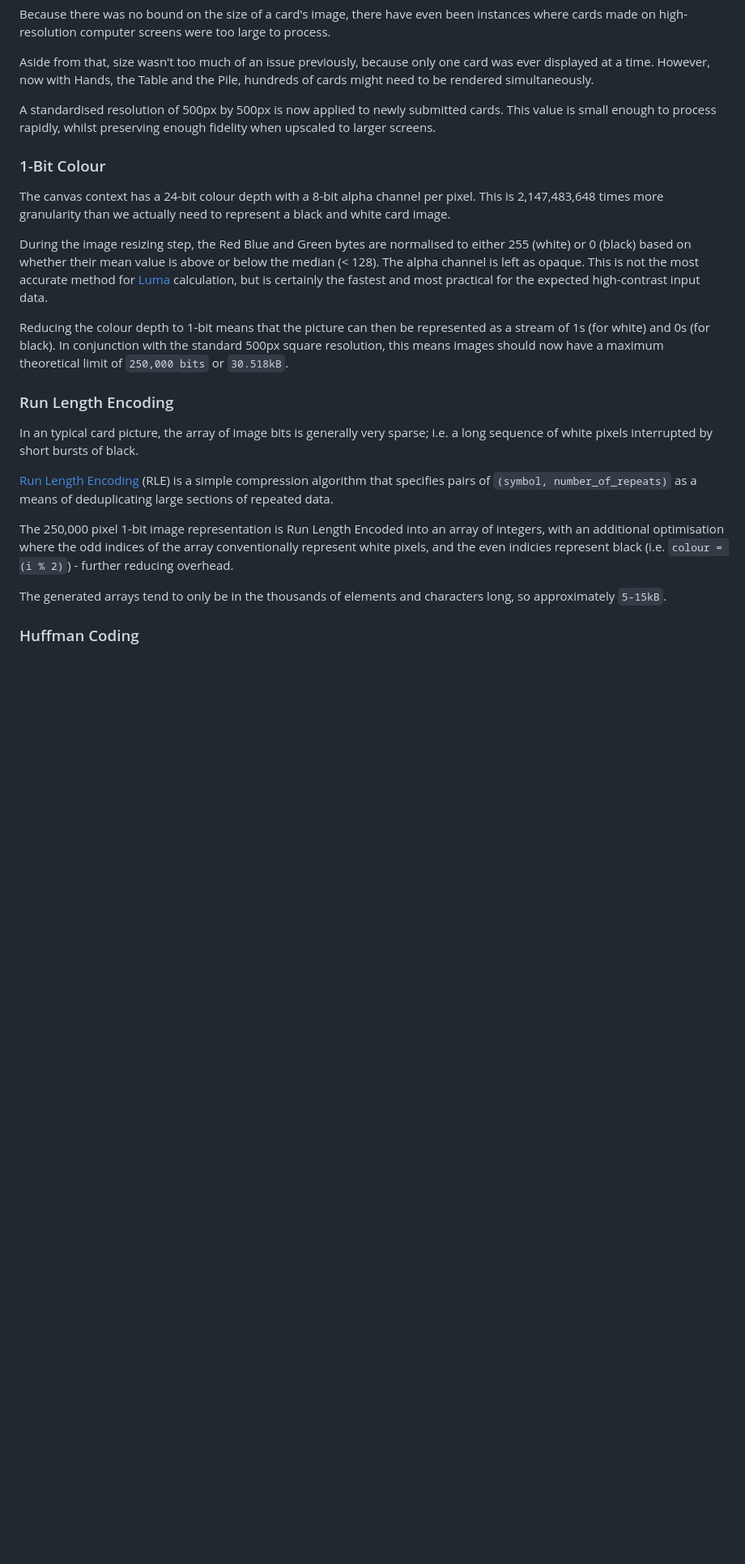
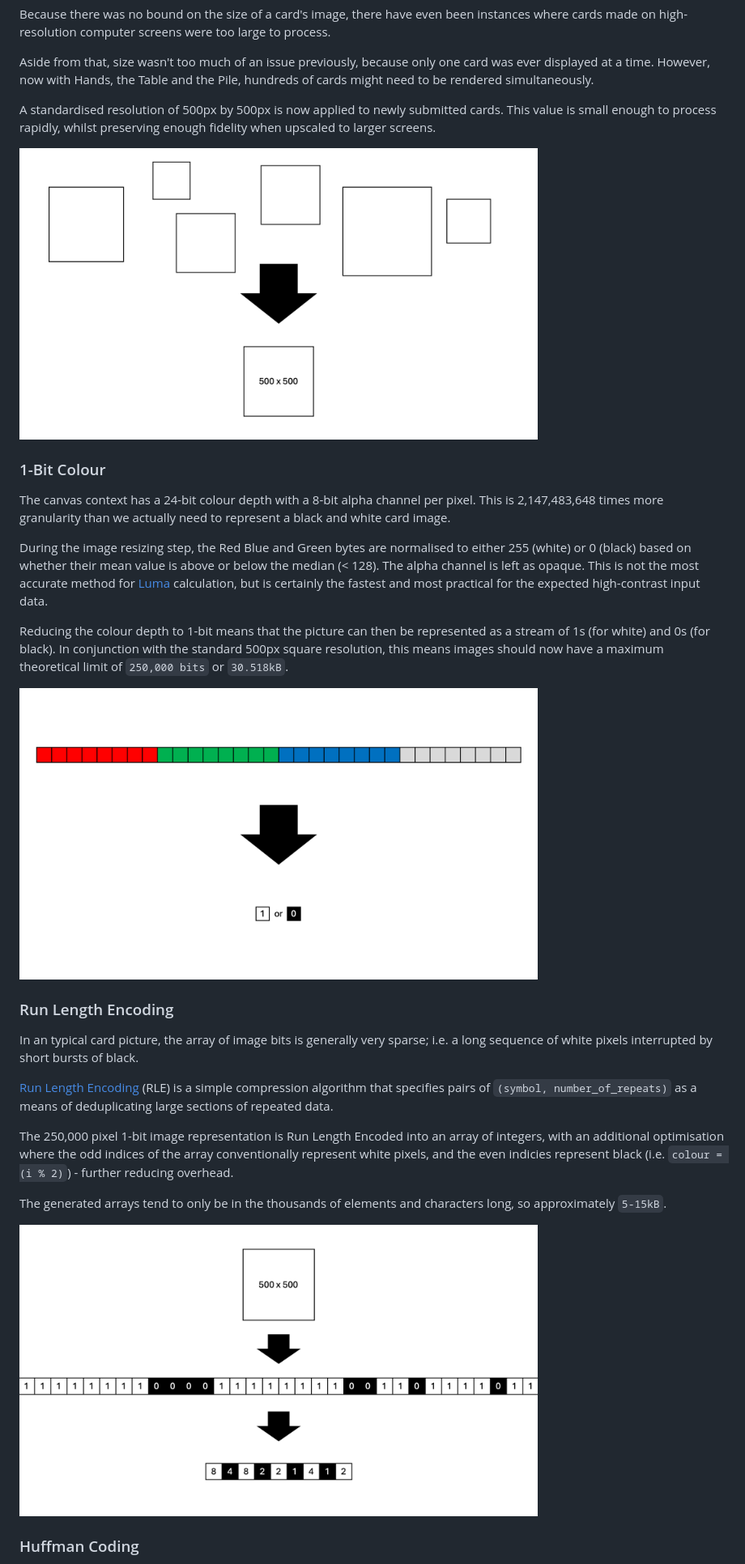
Before and after one commit to mcteamster/white, a Markdown page: docs/images.md, the part around one of its changes. Shown at 81% size. GitHub-like rendering; pictures changed too: docs/img/images_1_bit_colour.png (added), docs/img/images_run_length_encoding.png (added), docs/img/images_standard_resolution.png (added); blank space fills up the shorter version.

Commit message:
docs: add images to images docs

```diff
--- a/docs/images.md
+++ b/docs/images.md
@@ -15,12 +15,16 @@ Aside from that, size wasn't too much of an issue previously, because only one c
 
 A standardised resolution of 500px by 500px is now applied to newly submitted cards. This value is small enough to process rapidly, whilst preserving enough fidelity when upscaled to larger screens.
 
+<img src="./img/images_standard_resolution.png" alt="Standard Resolution" width="640"/>
+
 ### 1-Bit Colour
 The canvas context has a 24-bit colour depth with a 8-bit alpha channel per pixel. This is 2,147,483,648 times more granularity than we actually need to represent a black and white card image.
 
 During the image resizing step, the Red Blue and Green bytes are normalised to either 255 (white) or 0 (black) based on whether their mean value is above or below the median (< 128). The alpha channel is left as opaque. This is not the most accurate method for [Luma](https://en.wikipedia.org/wiki/Luma_(video)) calculation, but is certainly the fastest and most practical for the expected high-contrast input data.
 
 Reducing the colour depth to 1-bit means that the picture can then be represented as a stream of 1s (for white) and 0s (for black). In conjunction with the standard 500px square resolution, this means images should now have a maximum theoretical limit of `250,000 bits` or `30.518kB`.
+
+<img src="./img/images_1_bit_colour.png" alt="1-Bit Colour" width="640"/>
 
 ### Run Length Encoding
 In an typical card picture, the array of image bits is generally very sparse; i.e. a long sequence of white pixels interrupted by short bursts of black.
@@ -30,6 +34,8 @@ In an typical card picture, the array of image bits is generally very sparse; i.
 The 250,000 pixel 1-bit image representation is Run Length Encoded into an array of integers, with an additional optimisation where the odd indices of the array conventionally represent white pixels, and the even indicies represent black (i.e. `colour = (i % 2)`) - further reducing overhead.
 
 The generated arrays tend to only be in the thousands of elements and characters long, so approximately `5-15kB`.
+
+<img src="./img/images_run_length_encoding.png" alt="Run Length Encoding" width="640"/>
 
 ### Huffman Coding
 Inspecting the RLE arrays revealed a skew towards commonly occurring run length values. This is due to the scan pattern of the image being line by line, and the sketchpad brush width being 4 pixels (before resizing). Numbers like `3, 4, 5, 6` and `494, 495, 496, 497` appear very frequenly because of vertical lines in the drawing.
```
Also changed, not shown: other parts of docs/images.md (+2 -0 lines), docs/img/images_utf16.png (added).
